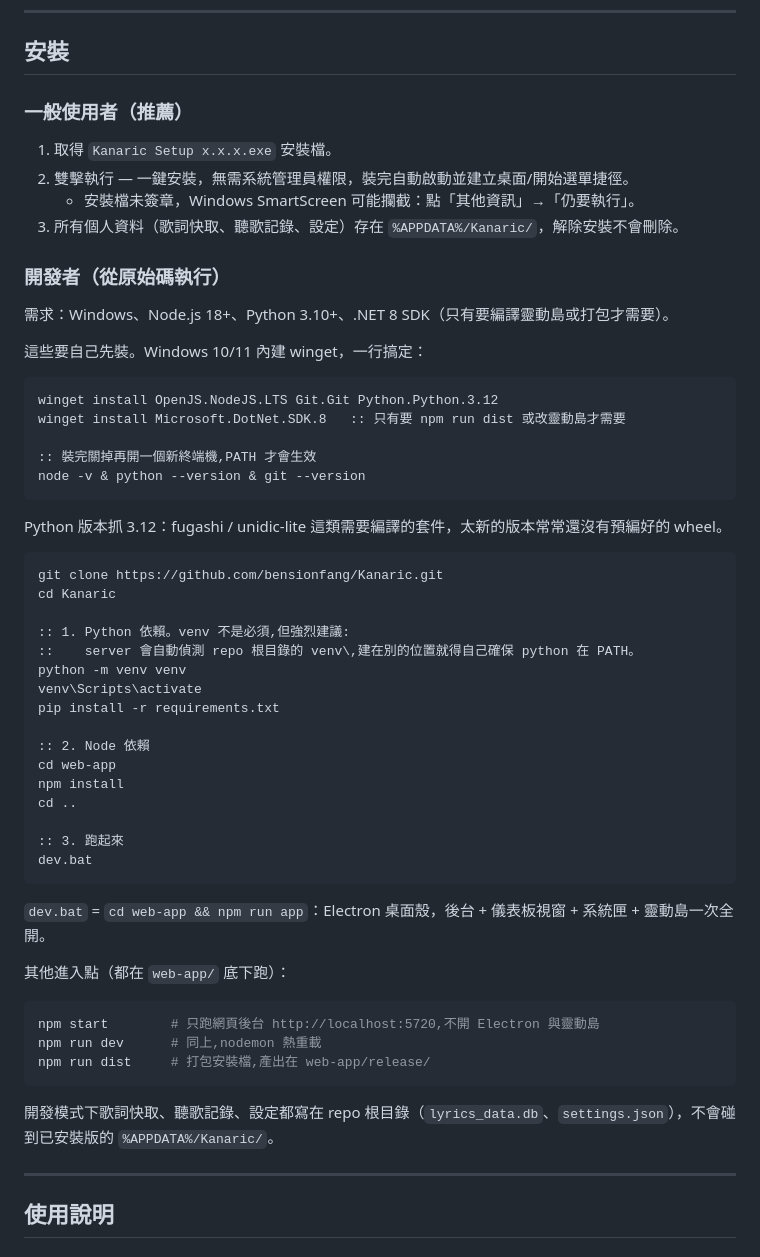
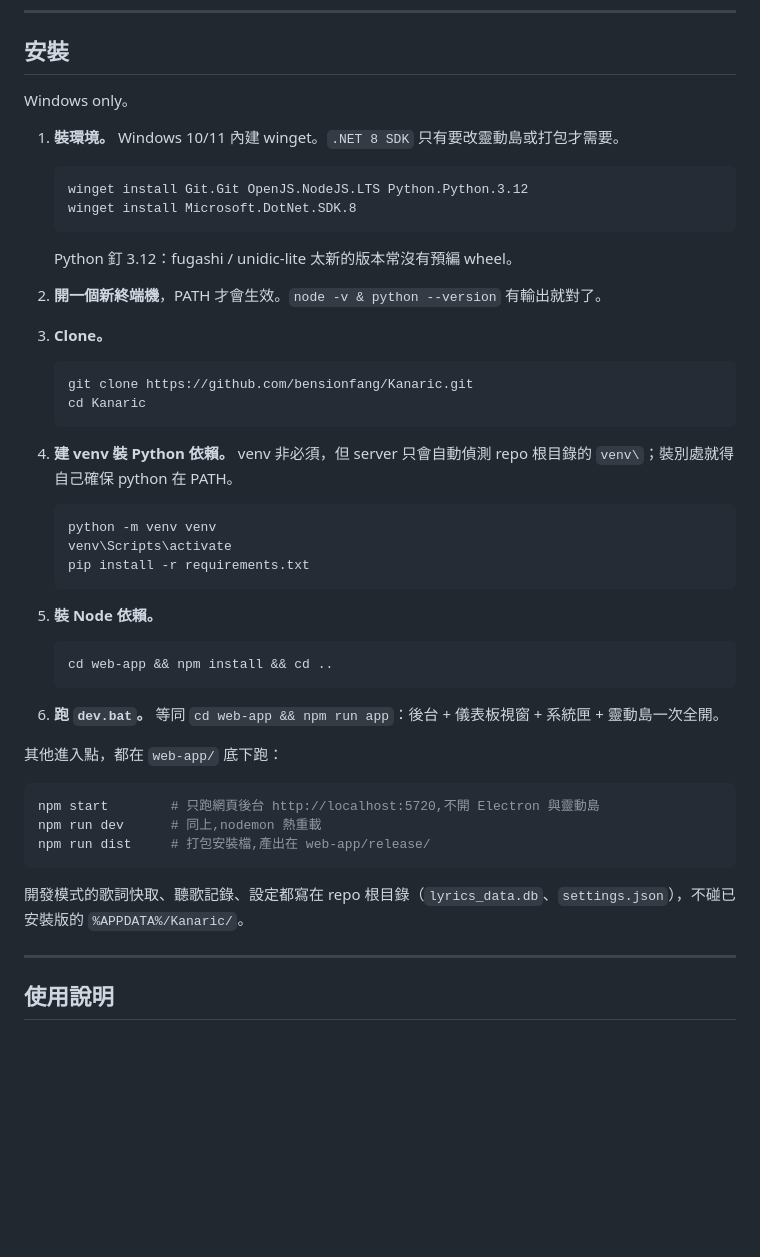
Before and after one commit to bensionfang/Kanaric, a Markdown page: README.md, the part around the change. GitHub-like rendering; blank space fills up the shorter version.

Commit message:
docs(readme): 安裝改成六步驟編號流程,拿掉尚未釋出的安裝檔說明

````diff
--- a/README.md
+++ b/README.md
@@ -22,51 +22,43 @@
 
 ## 安裝
 
-### 一般使用者（推薦）
+Windows only。
 
-1. 取得 `Kanaric Setup x.x.x.exe` 安裝檔。
-2. 雙擊執行 — 一鍵安裝，無需系統管理員權限，裝完自動啟動並建立桌面/開始選單捷徑。
-   - 安裝檔未簽章，Windows SmartScreen 可能攔截：點「其他資訊」→「仍要執行」。
-3. 所有個人資料（歌詞快取、聽歌記錄、設定）存在 `%APPDATA%/Kanaric/`，解除安裝不會刪除。
+1. **裝環境。** Windows 10/11 內建 winget。`.NET 8 SDK` 只有要改靈動島或打包才需要。
 
-### 開發者（從原始碼執行）
+   ```bat
+   winget install Git.Git OpenJS.NodeJS.LTS Python.Python.3.12
+   winget install Microsoft.DotNet.SDK.8
+   ```
 
-需求：Windows、Node.js 18+、Python 3.10+、.NET 8 SDK（只有要編譯靈動島或打包才需要）。
+   Python 釘 3.12：fugashi / unidic-lite 太新的版本常沒有預編 wheel。
 
-這些要自己先裝。Windows 10/11 內建 winget，一行搞定：
+2. **開一個新終端機**，PATH 才會生效。`node -v & python --version` 有輸出就對了。
 
-```bat
-winget install OpenJS.NodeJS.LTS Git.Git Python.Python.3.12
-winget install Microsoft.DotNet.SDK.8   :: 只有要 npm run dist 或改靈動島才需要
+3. **Clone。**
 
-:: 裝完關掉再開一個新終端機,PATH 才會生效
-node -v & python --version & git --version
-```
+   ```bat
+   git clone https://github.com/bensionfang/Kanaric.git
+   cd Kanaric
+   ```
 
-Python 版本抓 3.12：fugashi / unidic-lite 這類需要編譯的套件，太新的版本常常還沒有預編好的 wheel。
+4. **建 venv 裝 Python 依賴。** venv 非必須，但 server 只會自動偵測 repo 根目錄的 `venv\`；裝別處就得自己確保 python 在 PATH。
 
-```bat
-git clone https://github.com/bensionfang/Kanaric.git
-cd Kanaric
+   ```bat
+   python -m venv venv
+   venv\Scripts\activate
+   pip install -r requirements.txt
+   ```
 
-:: 1. Python 依賴。venv 不是必須,但強烈建議:
-::    server 會自動偵測 repo 根目錄的 venv\,建在別的位置就得自己確保 python 在 PATH。
-python -m venv venv
-venv\Scripts\activate
-pip install -r requirements.txt
+5. **裝 Node 依賴。**
 
-:: 2. Node 依賴
-cd web-app
-npm install
-cd ..
+   ```bat
+   cd web-app && npm install && cd ..
+   ```
 
-:: 3. 跑起來
-dev.bat
-```
+6. **跑 `dev.bat`。** 等同 `cd web-app && npm run app`：後台 + 儀表板視窗 + 系統匣 + 靈動島一次全開。
 
-`dev.bat` = `cd web-app && npm run app`：Electron 桌面殼，後台 + 儀表板視窗 + 系統匣 + 靈動島一次全開。
-
-其他進入點（都在 `web-app/` 底下跑）：
+其他進入點，都在 `web-app/` 底下跑：
 
 ```bash
 npm start        # 只跑網頁後台 http://localhost:5720,不開 Electron 與靈動島
@@ -74,7 +66,7 @@ npm run dev      # 同上,nodemon 熱重載
 npm run dist     # 打包安裝檔,產出在 web-app/release/
 ```
 
-開發模式下歌詞快取、聽歌記錄、設定都寫在 repo 根目錄（`lyrics_data.db`、`settings.json`），不會碰到已安裝版的 `%APPDATA%/Kanaric/`。
+開發模式的歌詞快取、聽歌記錄、設定都寫在 repo 根目錄（`lyrics_data.db`、`settings.json`），不碰已安裝版的 `%APPDATA%/Kanaric/`。
 
 ---
 
````
